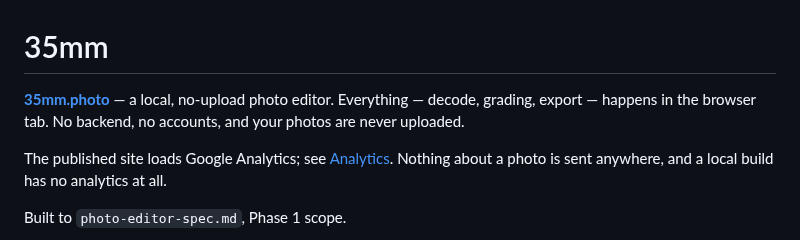
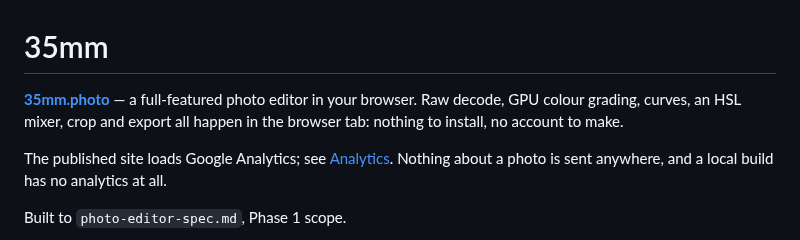
Before and after one commit to theanam/35mm.photo, a Markdown page: README.md, the part around the change. GitHub-like rendering.

```diff
--- a/README.md
+++ b/README.md
@@ -1,8 +1,8 @@
 # 35mm
 
-**[35mm.photo](https://35mm.photo)** — a local, no-upload photo editor. Everything
-— decode, grading, export — happens in the browser tab. No backend, no accounts,
-and your photos are never uploaded.
+**[35mm.photo](https://35mm.photo)** — a full-featured photo editor in your
+browser. Raw decode, GPU colour grading, curves, an HSL mixer, crop and export
+all happen in the browser tab: nothing to install, no account to make.
 
 The published site loads Google Analytics; see [Analytics](#analytics). Nothing
 about a photo is sent anywhere, and a local build has no analytics at all.
```
Also changed, not shown: public/og.png, 7 other files.
